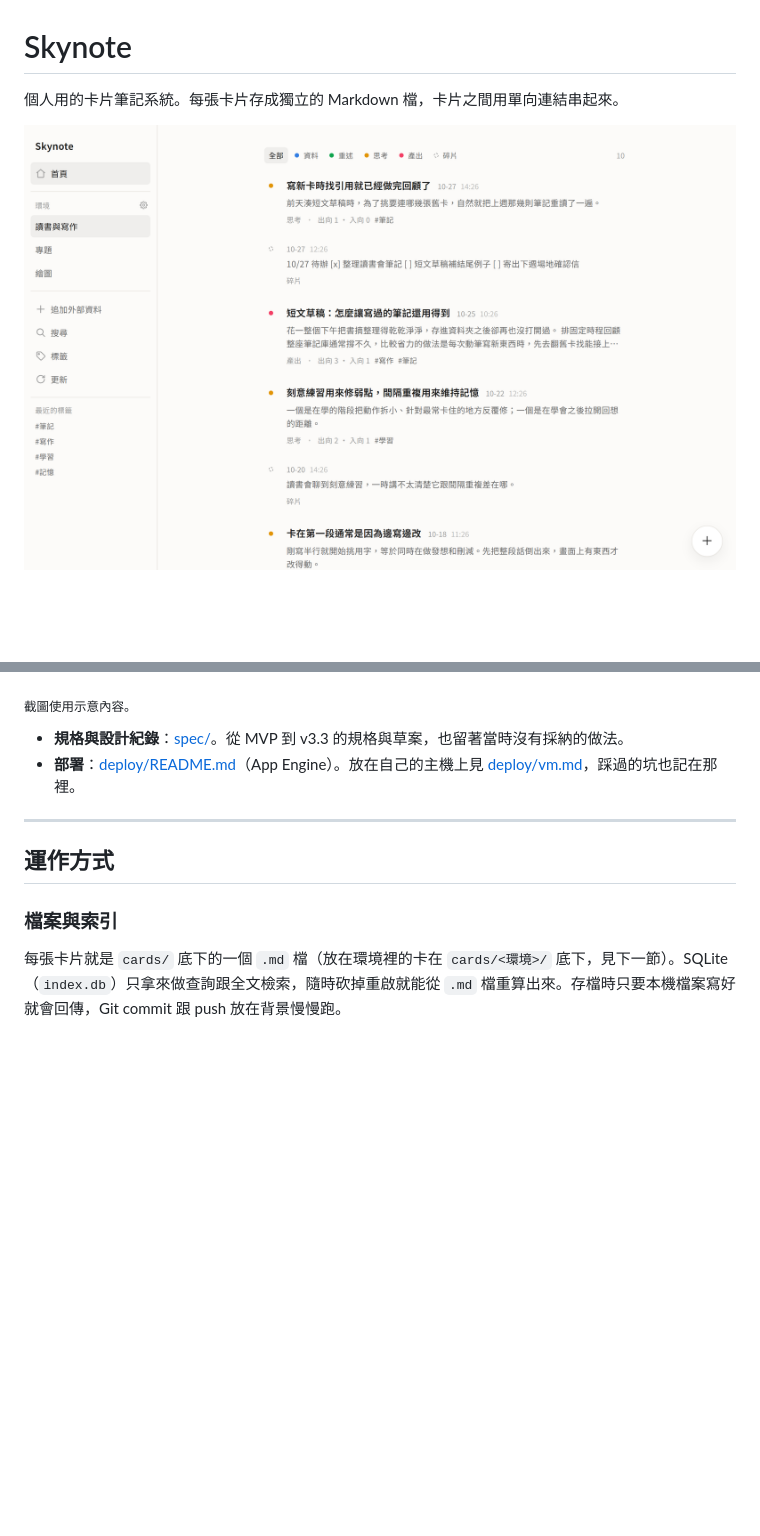
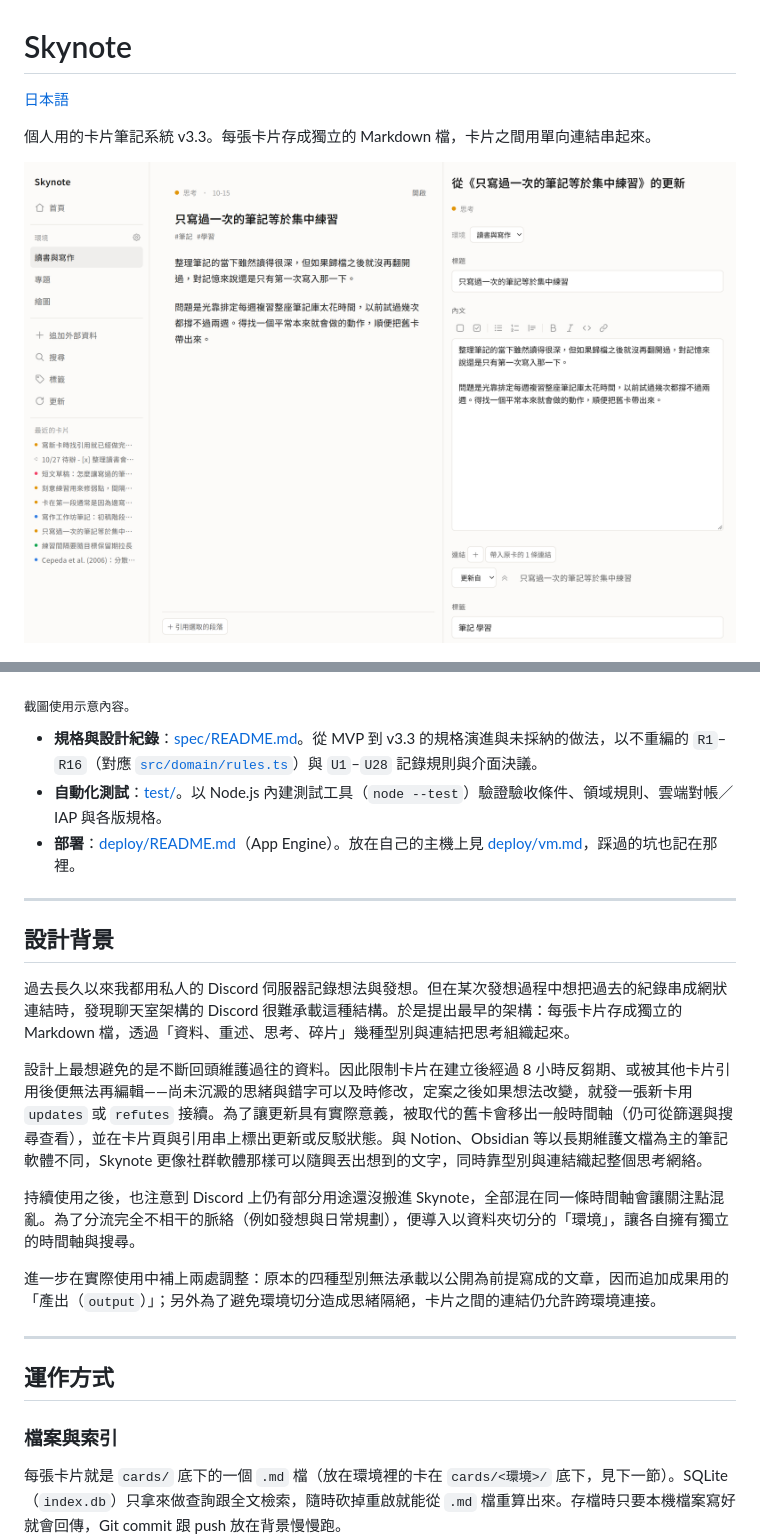
Before and after one commit to organic-san/skynote-cards, a Markdown page: README.md, 2 parts joined by grey strips. Drawn GitHub-style; pictures changed too: docs/screenshots/compose.png (added); blank space fills up the shorter version.

```diff
--- a/README.md
+++ b/README.md
@@ -1,17 +1,30 @@
 # Skynote
 
-個人用的卡片筆記系統。每張卡片存成獨立的 Markdown 檔，卡片之間用單向連結串起來。
+[日本語](README.ja.md)
 
-<!-- 文章發佈後在這裡補上連結：開發過程與設計判斷的完整說明見〈文章標題〉。 -->
+個人用的卡片筆記系統 v3.3。每張卡片存成獨立的 Markdown 檔，卡片之間用單向連結串起來。
 
-![首頁：一個環境裡依時間排列的卡片串流，側欄是環境清單與工具](docs/screenshots/feed.png)
+![左右參照編輯畫面：左側對照原卡，右側表單依規則自動帶入型別、環境、連結與標籤](docs/screenshots/compose.png)
 
 ![卡片頁：內文下方，往上是這張卡的依據，往下是從它延伸出去的卡片](docs/screenshots/card.png)
 
 <sub>截圖使用示意內容。</sub>
 
-- **規格與設計紀錄**：[spec/](spec/README.md)。從 MVP 到 v3.3 的規格與草案，也留著當時沒有採納的做法。
+- **規格與設計紀錄**：[spec/README.md](spec/README.md)。從 MVP 到 v3.3 的規格演進與未採納的做法，以不重編的 `R1`–`R16`（對應 [`src/domain/rules.ts`](src/domain/rules.ts)）與 `U1`–`U28` 記錄規則與介面決議。
+- **自動化測試**：[test/](test/)。以 Node.js 內建測試工具（`node --test`）驗證驗收條件、領域規則、雲端對帳／IAP 與各版規格。
 - **部署**：[deploy/README.md](deploy/README.md)（App Engine）。放在自己的主機上見 [deploy/vm.md](deploy/vm.md)，踩過的坑也記在那裡。
+
+---
+
+## 設計背景
+
+過去長久以來我都用私人的 Discord 伺服器記錄想法與發想。但在某次發想過程中想把過去的紀錄串成網狀連結時，發現聊天室架構的 Discord 很難承載這種結構。於是提出最早的架構：每張卡片存成獨立的 Markdown 檔，透過「資料、重述、思考、碎片」幾種型別與連結把思考組織起來。
+
+設計上最想避免的是不斷回頭維護過往的資料。因此限制卡片在建立後經過 8 小時反芻期、或被其他卡片引用後便無法再編輯——尚未沉澱的思緒與錯字可以及時修改，定案之後如果想法改變，就發一張新卡用 `updates` 或 `refutes` 接續。為了讓更新具有實際意義，被取代的舊卡會移出一般時間軸（仍可從篩選與搜尋查看），並在卡片頁與引用串上標出更新或反駁狀態。與 Notion、Obsidian 等以長期維護文檔為主的筆記軟體不同，Skynote 更像社群軟體那樣可以隨興丟出想到的文字，同時靠型別與連結織起整個思考網絡。
+
+持續使用之後，也注意到 Discord 上仍有部分用途還沒搬進 Skynote，全部混在同一條時間軸會讓關注點混亂。為了分流完全不相干的脈絡（例如發想與日常規劃），便導入以資料夾切分的「環境」，讓各自擁有獨立的時間軸與搜尋。
+
+進一步在實際使用中補上兩處調整：原本的四種型別無法承載以公開為前提寫成的文章，因而追加成果用的「產出（`output`）」；另外為了避免環境切分造成思緒隔絕，卡片之間的連結仍允許跨環境連接。
 
 ---
 
```
Also changed, not shown: other parts of README.md (+5 -0 lines), README.ja.md (added, +87 -0 lines).
